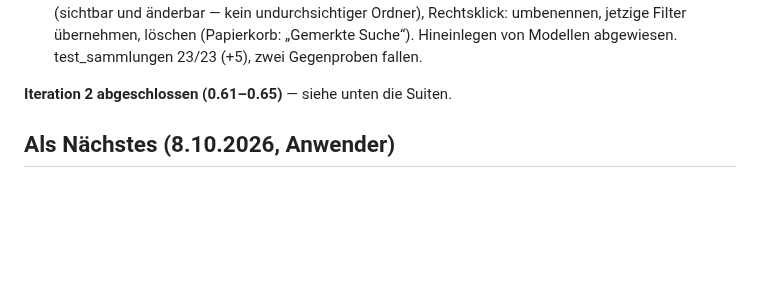
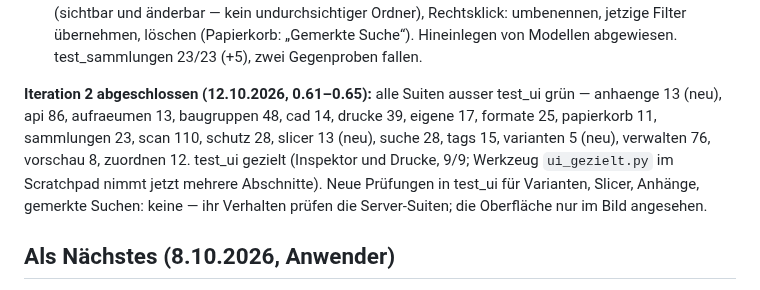
Before and after one commit to bireggbaum-beep/partAtlas, a Markdown page: OFFEN.md, the part around the change. GitHub-like rendering; blank space fills up the shorter version.

Commit message:
OFFEN: Iteration 2 abgeschlossen
Co-Authored-By: Claude Opus 5.5 <noreply@anthropic.com>
Claude-Session: https://claude.ai/code/session_0129heioYQK4uXmKe54x2d94

```diff
--- a/OFFEN.md
+++ b/OFFEN.md
@@ -99,7 +99,11 @@ Varianten **gleicher Name, gleicher Ordner**; gemerkte Suchen als **intelligente
   Filter (sichtbar und änderbar — kein undurchsichtiger Ordner), Rechtsklick: umbenennen, jetzige Filter übernehmen, löschen (Papierkorb:
   „Gemerkte Suche“). Hineinlegen von Modellen abgewiesen. test_sammlungen 23/23 (+5), zwei Gegenproben fallen.
 
-**Iteration 2 abgeschlossen (0.61–0.65)** — siehe unten die Suiten.
+**Iteration 2 abgeschlossen (12.10.2026, 0.61–0.65):** alle Suiten ausser test_ui grün — anhaenge 13 (neu), api 86, aufraeumen 13,
+baugruppen 48, cad 14, drucke 39, eigene 17, formate 25, papierkorb 11, sammlungen 23, scan 110, schutz 28, slicer 13 (neu), suche 28,
+tags 15, varianten 5 (neu), verwalten 76, vorschau 8, zuordnen 12. test_ui gezielt (Inspektor und Drucke, 9/9; Werkzeug
+`ui_gezielt.py` im Scratchpad nimmt jetzt mehrere Abschnitte). Neue Prüfungen in test_ui für Varianten, Slicer, Anhänge, gemerkte Suchen:
+keine — ihr Verhalten prüfen die Server-Suiten; die Oberfläche nur im Bild angesehen.
 
 ## Als Nächstes (8.10.2026, Anwender)
 
```
